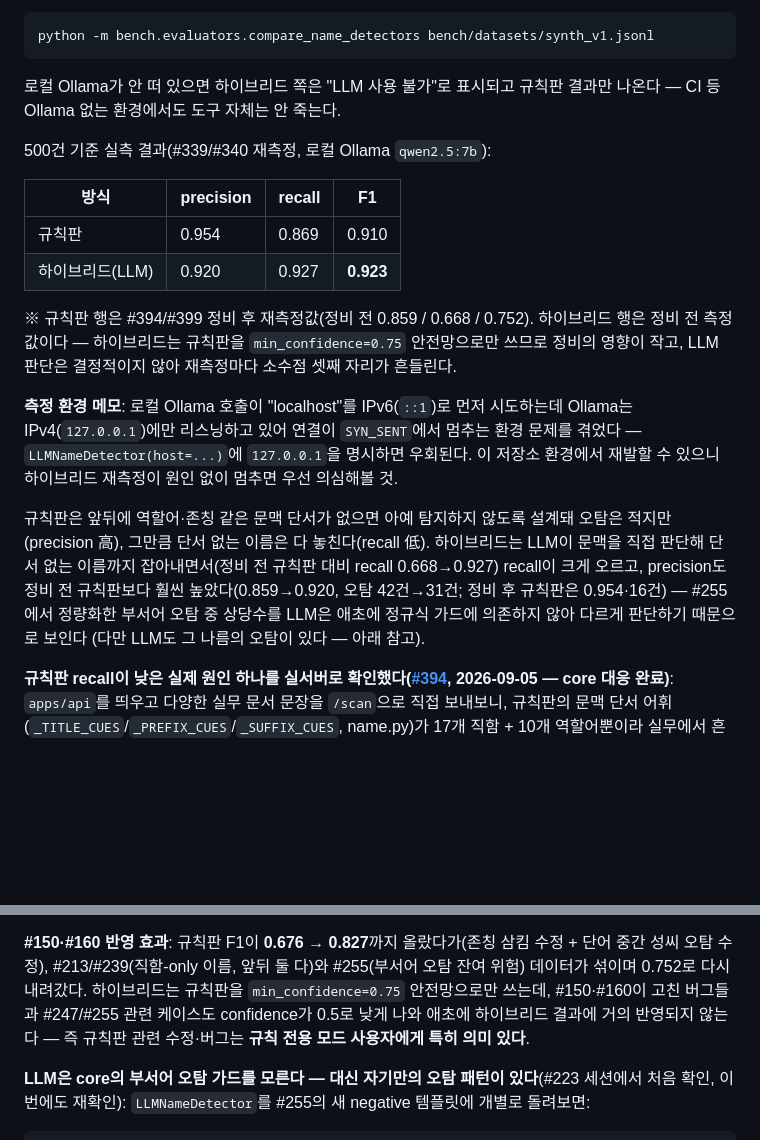
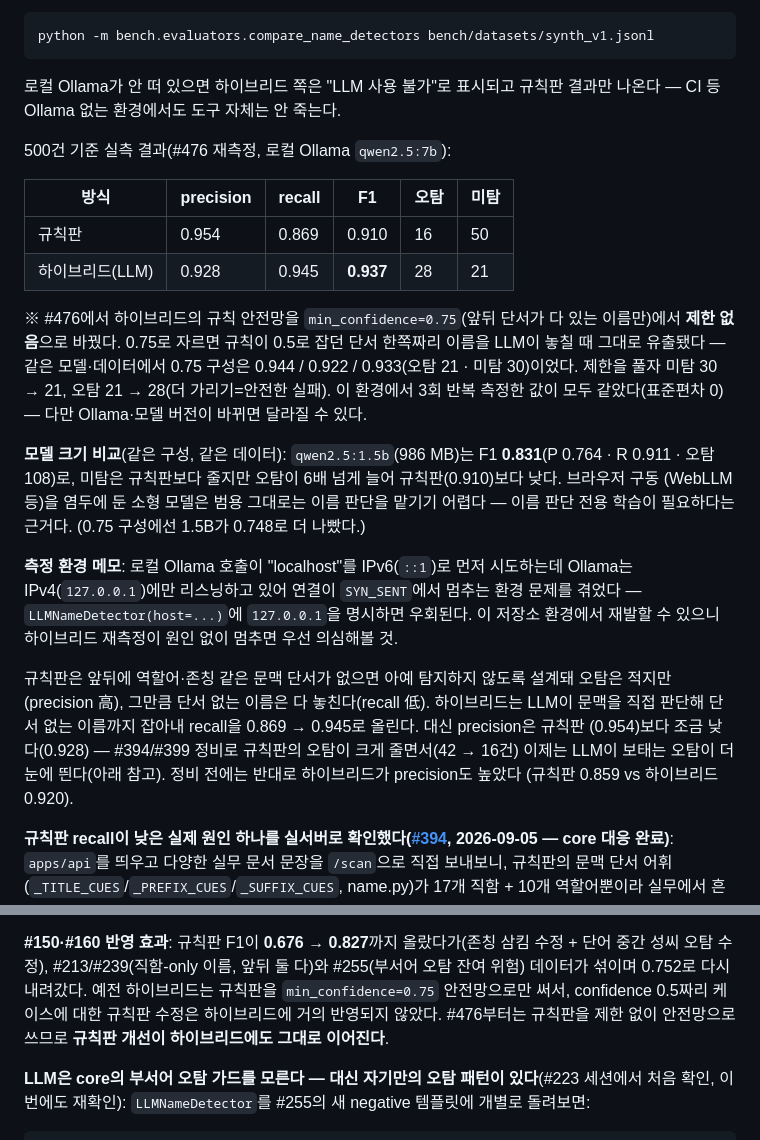
Before and after one commit to ChoHyeonChan/maskingtape, a Markdown page: bench/README.md, 2 parts joined by grey strips. GitHub-like rendering; blank space fills up the shorter version.

Commit message:
docs: 하이브리드 수치를 #476 재측정값으로 갱신 (0.923 → 0.937) + 모델 크기 비교
- bench README: 하이브리드 표에 오탐·미탐 열 추가, 0.75 제한 구성과의 비교, 3회 반복
  결과가 같았음을 명시. "규칙판 수정은 하이브리드에 거의 반영되지 않는다"던 문단은
  이제 반대(규칙판 개선이 하이브리드로 이어진다)라 고쳤다
- 모델 크기 비교 추가: qwen2.5:1.5b(986 MB)는 같은 구성에서 F1 0.831 — 미탐은 줄지만
  오탐이 6배 넘게 늘어 규칙판(0.910)보다 낮다. 브라우저 구동용 소형 모델은 범용
  그대로는 이름 판단을 맡기기 어렵다는 근거
- 루트 README·core README: 하이브리드 F1 0.937, 안전망 설명 갱신

Co-Authored-By: Claude Opus 5.5 (1M context) <noreply@anthropic.com>

```diff
--- a/bench/README.md
+++ b/bench/README.md
@@ -552,16 +552,23 @@ python -m bench.evaluators.compare_name_detectors bench/datasets/synth_v1.jsonl
 로컬 Ollama가 안 떠 있으면 하이브리드 쪽은 "LLM 사용 불가"로 표시되고 규칙판 결과만 나온다 —
 CI 등 Ollama 없는 환경에서도 도구 자체는 안 죽는다.
 
-500건 기준 실측 결과(#339/#340 재측정, 로컬 Ollama `qwen2.5:7b`):
+500건 기준 실측 결과(#476 재측정, 로컬 Ollama `qwen2.5:7b`):
 
-| 방식 | precision | recall | F1 |
-|---|---|---|---|
-| 규칙판 | 0.954 | 0.869 | 0.910 |
-| 하이브리드(LLM) | 0.920 | 0.927 | **0.923** |
+| 방식 | precision | recall | F1 | 오탐 | 미탐 |
+|---|---|---|---|---|---|
+| 규칙판 | 0.954 | 0.869 | 0.910 | 16 | 50 |
+| 하이브리드(LLM) | 0.928 | 0.945 | **0.937** | 28 | 21 |
 
-※ 규칙판 행은 #394/#399 정비 후 재측정값(정비 전 0.859 / 0.668 / 0.752). 하이브리드 행은 정비 전
-측정값이다 — 하이브리드는 규칙판을 `min_confidence=0.75` 안전망으로만 쓰므로 정비의 영향이 작고,
-LLM 판단은 결정적이지 않아 재측정마다 소수점 셋째 자리가 흔들린다.
+※ #476에서 하이브리드의 규칙 안전망을 `min_confidence=0.75`(앞뒤 단서가 다 있는 이름만)에서
+**제한 없음**으로 바꿨다. 0.75로 자르면 규칙이 0.5로 잡던 단서 한쪽짜리 이름을 LLM이 놓칠 때
+그대로 유출됐다 — 같은 모델·데이터에서 0.75 구성은 0.944 / 0.922 / 0.933(오탐 21 · 미탐 30)이었다.
+제한을 풀자 미탐 30 → 21, 오탐 21 → 28(더 가리기=안전한 실패). 이 환경에서 3회 반복 측정한 값이
+모두 같았다(표준편차 0) — 다만 Ollama·모델 버전이 바뀌면 달라질 수 있다.
+
+**모델 크기 비교**(같은 구성, 같은 데이터): `qwen2.5:1.5b`(986 MB)는 F1 **0.831**(P 0.764 · R 0.911 ·
+오탐 108)로, 미탐은 규칙판보다 줄지만 오탐이 6배 넘게 늘어 규칙판(0.910)보다 낮다. 브라우저 구동
+(WebLLM 등)을 염두에 둔 소형 모델은 범용 그대로는 이름 판단을 맡기기 어렵다 — 이름 판단 전용
+학습이 필요하다는 근거다. (0.75 구성에선 1.5B가 0.748로 더 나빴다.)
 
 **측정 환경 메모**: 로컬 Ollama 호출이 "localhost"를 IPv6(`::1`)로 먼저 시도하는데 Ollama는
 IPv4(`127.0.0.1`)에만 리스닝하고 있어 연결이 `SYN_SENT`에서 멈추는 환경 문제를 겪었다 —
@@ -570,10 +577,10 @@ IPv4(`127.0.0.1`)에만 리스닝하고 있어 연결이 `SYN_SENT`에서 멈추
 
 규칙판은 앞뒤에 역할어·존칭 같은 문맥 단서가 없으면 아예 탐지하지 않도록 설계돼 오탐은
 적지만(precision 高), 그만큼 단서 없는 이름은 다 놓친다(recall 低). 하이브리드는 LLM이 문맥을
-직접 판단해 단서 없는 이름까지 잡아내면서(정비 전 규칙판 대비 recall 0.668→0.927) recall이 크게 오르고,
-precision도 정비 전 규칙판보다 훨씬 높았다(0.859→0.920, 오탐 42건→31건; 정비 후 규칙판은 0.954·16건) — #255에서 정량화한 부서어
-오탐 중 상당수를 LLM은 애초에 정규식 가드에 의존하지 않아 다르게 판단하기 때문으로 보인다
-(다만 LLM도 그 나름의 오탐이 있다 — 아래 참고).
+직접 판단해 단서 없는 이름까지 잡아내 recall을 0.869 → 0.945로 올린다. 대신 precision은 규칙판
+(0.954)보다 조금 낮다(0.928) — #394/#399 정비로 규칙판의 오탐이 크게 줄면서(42 → 16건) 이제는
+LLM이 보태는 오탐이 더 눈에 띈다(아래 참고). 정비 전에는 반대로 하이브리드가 precision도 높았다
+(규칙판 0.859 vs 하이브리드 0.920).
 
 **규칙판 recall이 낮은 실제 원인 하나를 실서버로 확인했다([#394](https://github.com/ChoHyeonChan/maskingtape/issues/394),
 2026-09-05 — core 대응 완료)**: `apps/api`를 띄우고 다양한 실무 문서 문장을 `/scan`으로 직접 보내보니,
@@ -592,10 +599,9 @@ precision도 정비 전 규칙판보다 훨씬 높았다(0.859→0.920, 오탐 4
 
 **#150·#160 반영 효과**: 규칙판 F1이 **0.676 → 0.827**까지 올랐다가(존칭 삼킴 수정 + 단어
 중간 성씨 오탐 수정), #213/#239(직함-only 이름, 앞뒤 둘 다)와 #255(부서어 오탐 잔여 위험)
-데이터가 섞이며 0.752로 다시 내려갔다. 하이브리드는 규칙판을 `min_confidence=0.75` 안전망으로만
-쓰는데, #150·#160이 고친 버그들과 #247/#255 관련 케이스도 confidence가 0.5로 낮게 나와
-애초에 하이브리드 결과에 거의 반영되지 않는다 — 즉 규칙판 관련 수정·버그는 **규칙 전용 모드
-사용자에게 특히 의미 있다**.
+데이터가 섞이며 0.752로 다시 내려갔다. 예전 하이브리드는 규칙판을 `min_confidence=0.75` 안전망으로만
+써서, confidence 0.5짜리 케이스에 대한 규칙판 수정은 하이브리드에 거의 반영되지 않았다. #476부터는
+규칙판을 제한 없이 안전망으로 쓰므로 **규칙판 개선이 하이브리드에도 그대로 이어진다**.
 
 **LLM은 core의 부서어 오탐 가드를 모른다 — 대신 자기만의 오탐 패턴이 있다**(#223 세션에서
 처음 확인, 이번에도 재확인): `LLMNameDetector`를 #255의 새 negative 템플릿에 개별로 돌려보면:
```
Also changed, not shown: README.md (+2 -2 lines), packages/core/README.md (+4 -4 lines).
